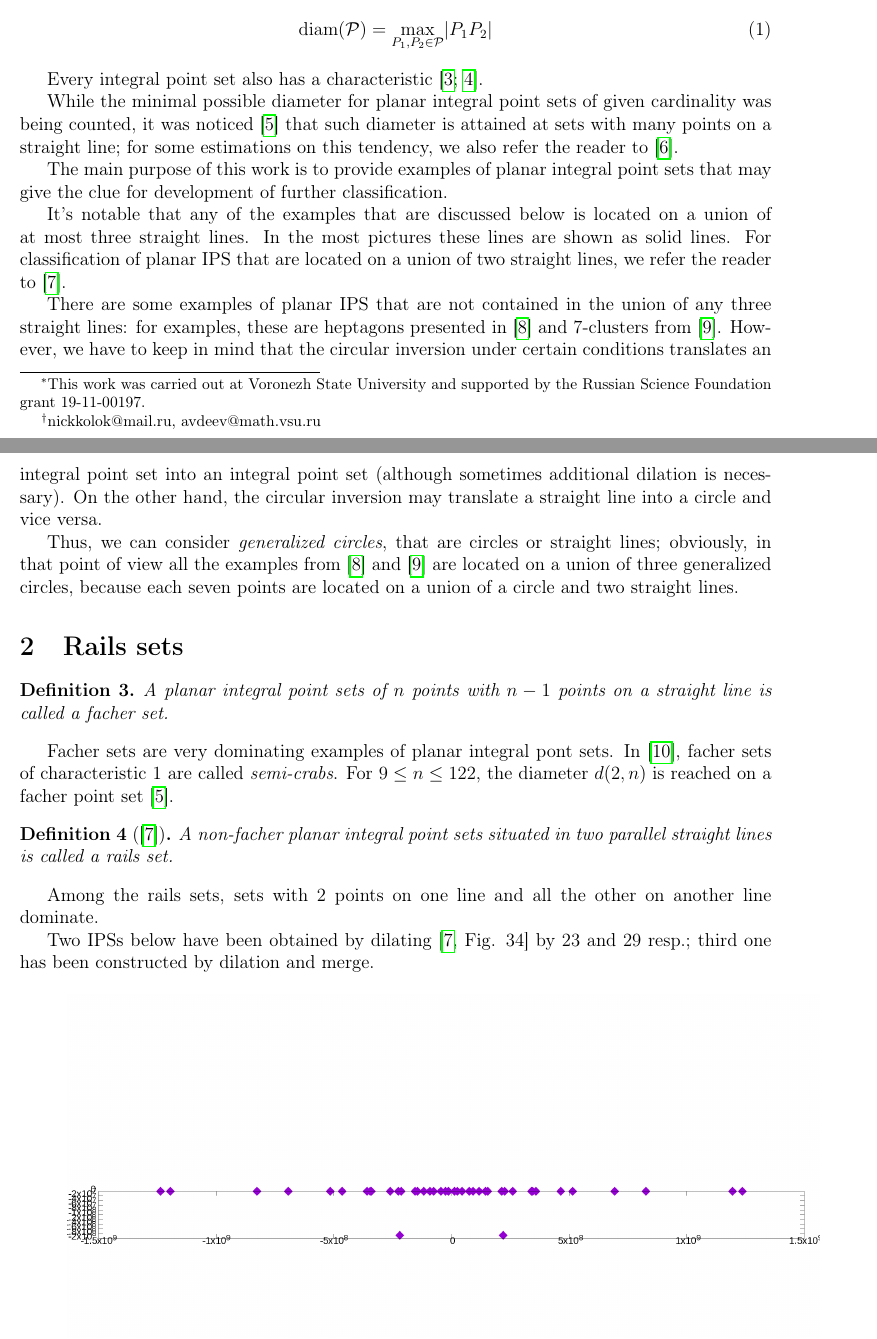
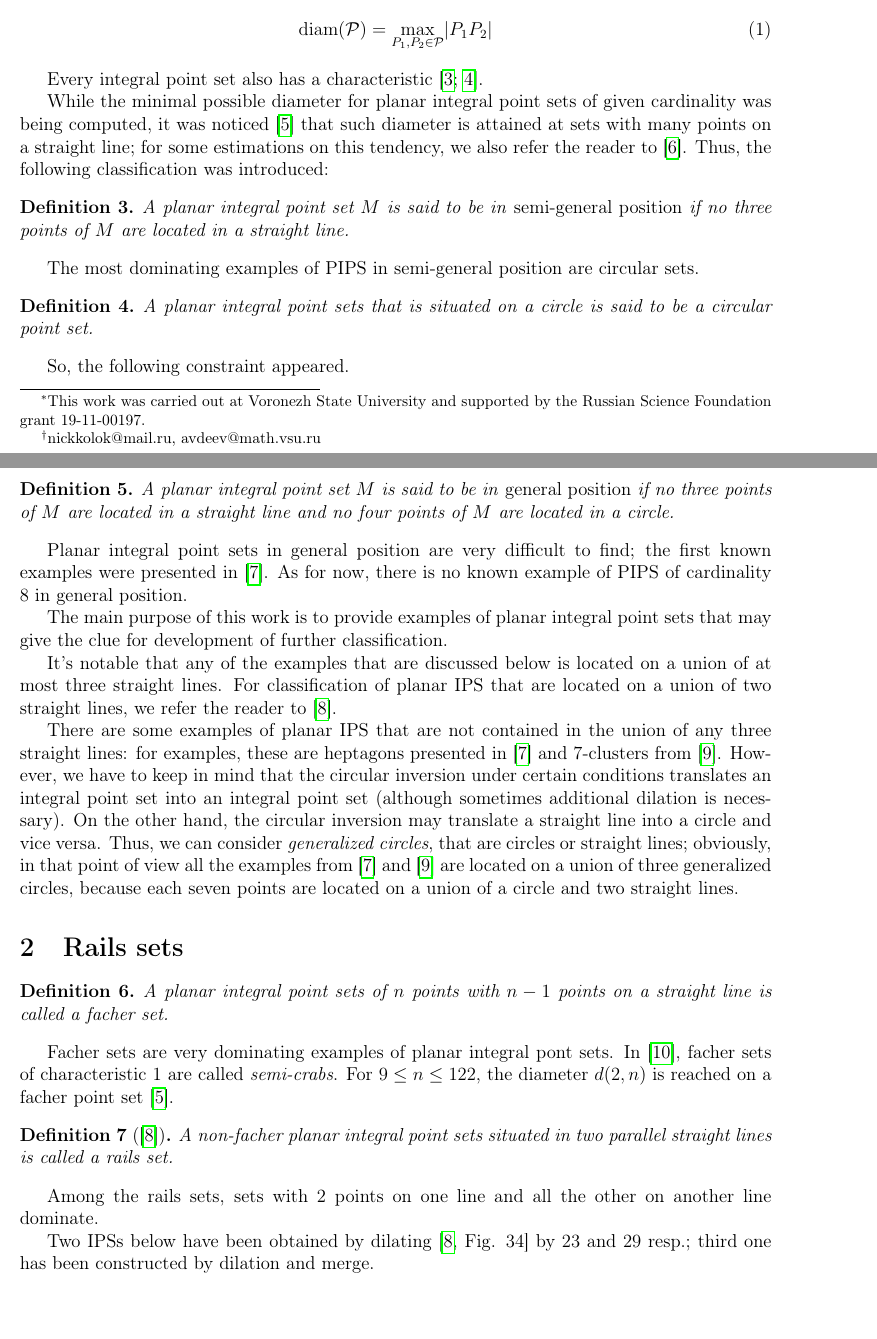
Before and after one commit to nickkolok/sct-statya, a LaTeX problem sheet (AvdMomZvolA_examples/ips_examples.tex): two parts of pages 1 and 2 of 5, joined at a grey line, cut so that both start at the same text. Compiled offline with pdfLaTeX.

Commit message:
[AMZAE] Intro is almost done

```diff
--- a/AvdMomZvolA_examples/ips_examples.tex
+++ b/AvdMomZvolA_examples/ips_examples.tex
@@ -93,21 +93,38 @@ define the diameter of a finite point set.
 Every integral point set also has a characteristic~\cite{kemnitz1988punktmengen,kurz2005characteristic}.
 
 
-While the minimal possible diameter for planar integral point sets of given cardinality was being counted,
+While the minimal possible diameter for planar integral point sets of given cardinality was being computed,
 it was noticed~\cite{kurz2008minimum} that such diameter is attained at sets with many points on a straight line;
 for some estimations on this tendency, we also refer the reader to~\cite{solymosi2003note}.
+Thus, the following classification was introduced:
+\begin{dfn}
+	A planar integral point set $M$ is said to be in \emph{semi-general position}
+	if no three points of $M$ are located in a straight line.
+\end{dfn}
 
+The most dominating examples of PIPS in semi-general position are circular sets.
+\begin{dfn}
+	A planar integral point sets that is situated on a circle is said to be a \textit{circular}
+	point set.
+\end{dfn}
 
+So, the following constraint appeared.
+\begin{dfn}
+	A planar integral point set $M$ is said to be in \emph{general position}
+	if no three points of $M$ are located in a straight line
+	and no four points of $M$ are located in a circle.
+\end{dfn}
 
-
-
+Planar integral point sets in general position are very difficult to find;
+the first known examples were presented in~\cite{kreisel2008heptagon}.
+As for now, there is no known example of PIPS of cardinality 8 in general position.
 
 The main purpose of this work is to provide examples of planar integral point sets
 that may give the clue for development of further classification.
 
 It's notable that any of the examples that are discussed below
 is located on a union of at most three straight lines.
-In the most pictures these lines are shown as solid lines.
+%In the most pictures these lines are shown as solid lines.
 For classification of planar IPS that are located on a union of two straight lines,
 we refer the reader to~\cite{avdeev2019particular}.
 
```
Also changed, not shown: AvdMomZvolA_examples/ips_examples.tex (1 more changed lines).
